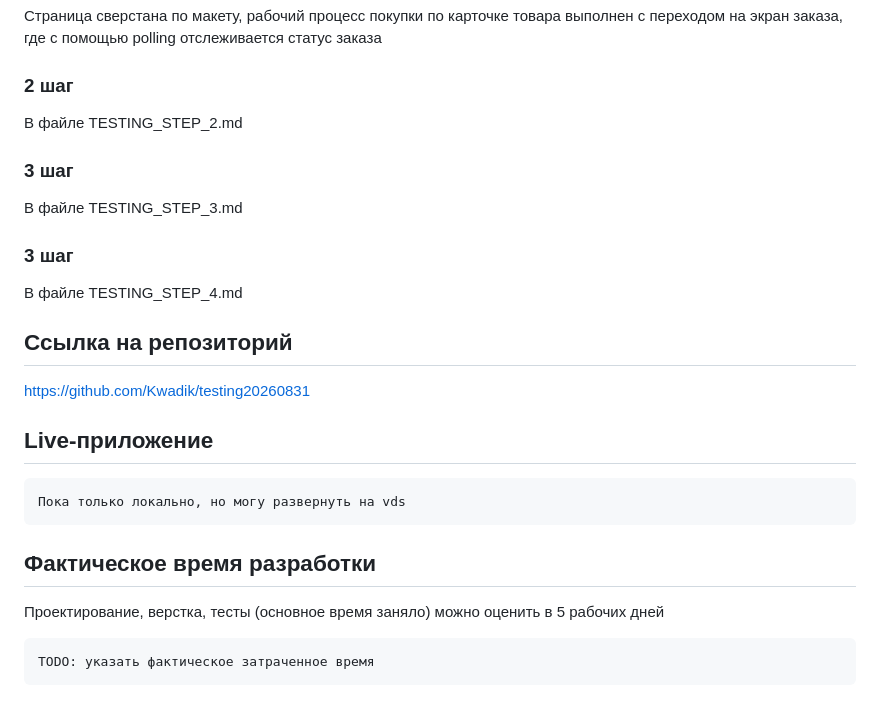
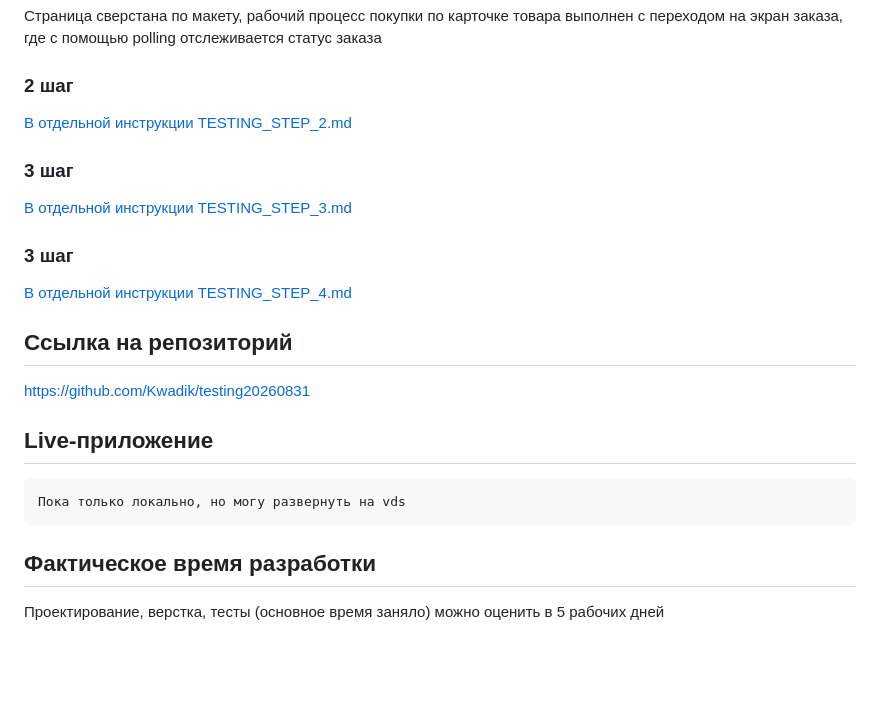
Before and after one commit to Kwadik/testing20260831, a Markdown page: README.md, the part around the change. Rendered like a GitHub page; blank space fills up the shorter version.

Commit message:
Обновление README.md

````diff
--- a/README.md
+++ b/README.md
@@ -869,15 +869,15 @@ npm run build
 
 ### 2 шаг
 
-В файле TESTING_STEP_2.md
+[В отдельной инструкции TESTING_STEP_2.md](TESTING_STEP_2.md)
 
 ### 3 шаг
 
-В файле TESTING_STEP_3.md
+[В отдельной инструкции TESTING_STEP_3.md](TESTING_STEP_3.md)
 
 ### 3 шаг
 
-В файле TESTING_STEP_4.md
+[В отдельной инструкции TESTING_STEP_4.md](TESTING_STEP_4.md)
 
 ## Ссылка на репозиторий
 
@@ -892,7 +892,3 @@ https://github.com/Kwadik/testing20260831
 ## Фактическое время разработки
 
 Проектирование, верстка, тесты (основное время заняло) можно оценить в 5 рабочих дней
-
-```text
-TODO: указать фактическое затраченное время
-```
````
